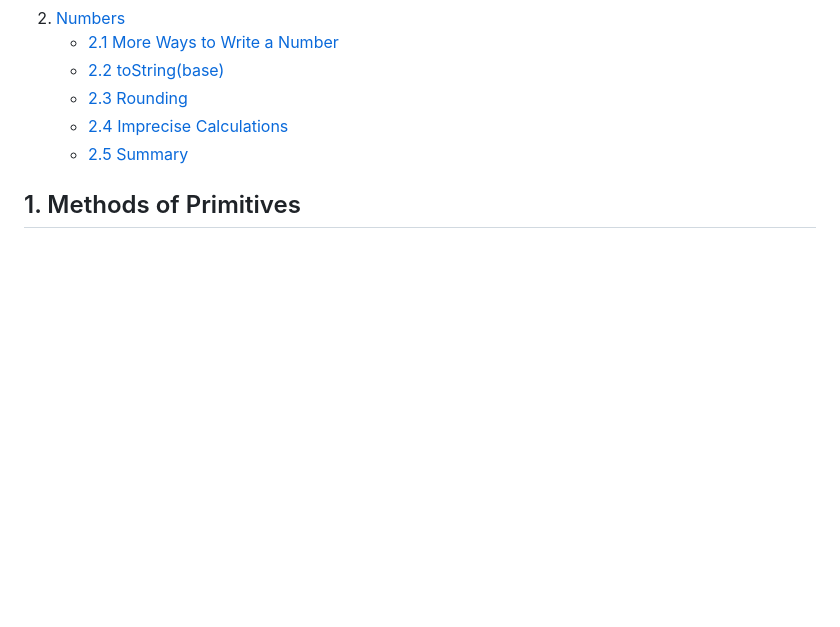
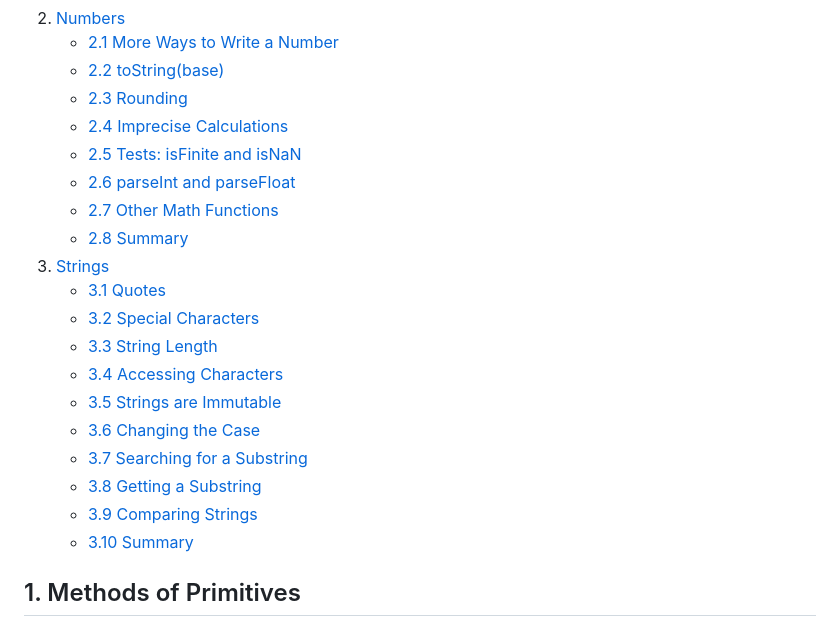
Before and after one commit to natandaniel/javascript, a Markdown page: data-types/readme.md, the part around one of its changes. Drawn GitHub-style; blank space fills up the shorter version.

```diff
--- a/data-types/readme.md
+++ b/data-types/readme.md
@@ -13,7 +13,21 @@ This document explores the methods available for JavaScript primitives, illustra
    - [2.2 toString(base)](#22-tostringbase)
    - [2.3 Rounding](#23-rounding)
    - [2.4 Imprecise Calculations](#24-imprecise-calculations)
-   - [2.5 Summary](#25-summary)
+   - [2.5 Tests: isFinite and isNaN](#25-tests-isfinite-and-isnan)
+   - [2.6 parseInt and parseFloat](#26-parseint-and-parsefloat)
+   - [2.7 Other Math Functions](#27-other-math-functions)
+   - [2.8 Summary](#28-summary)
+3. [Strings](#3-strings)
+   - [3.1 Quotes](#31-quotes)
+   - [3.2 Special Characters](#32-special-characters)
+   - [3.3 String Length](#33-string-length)
+   - [3.4 Accessing Characters](#34-accessing-characters)
+   - [3.5 Strings are Immutable](#35-strings-are-immutable)
+   - [3.6 Changing the Case](#36-changing-the-case)
+   - [3.7 Searching for a Substring](#37-searching-for-a-substring)
+   - [3.8 Getting a Substring](#38-getting-a-substring)
+   - [3.9 Comparing Strings](#39-comparing-strings)
+   - [3.10 Summary](#310-summary)
 
 ## 1. Methods of Primitives
 
```
Also changed, not shown: other parts of data-types/readme.md (+168 -1 lines).
